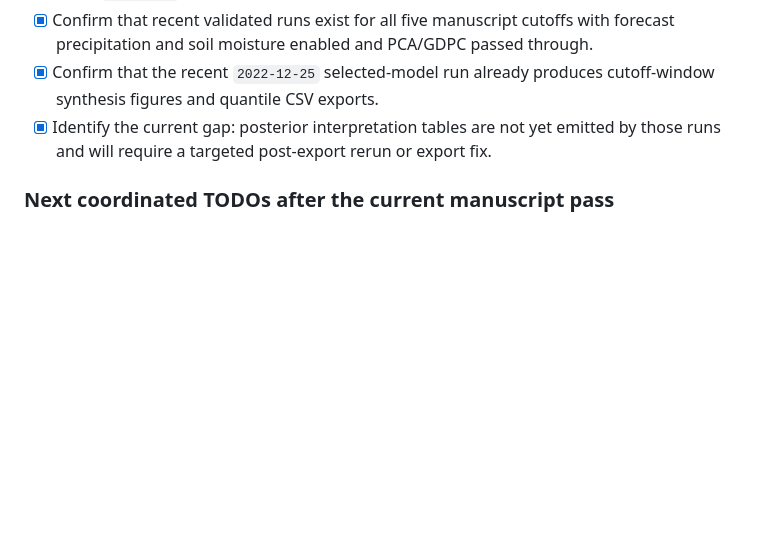
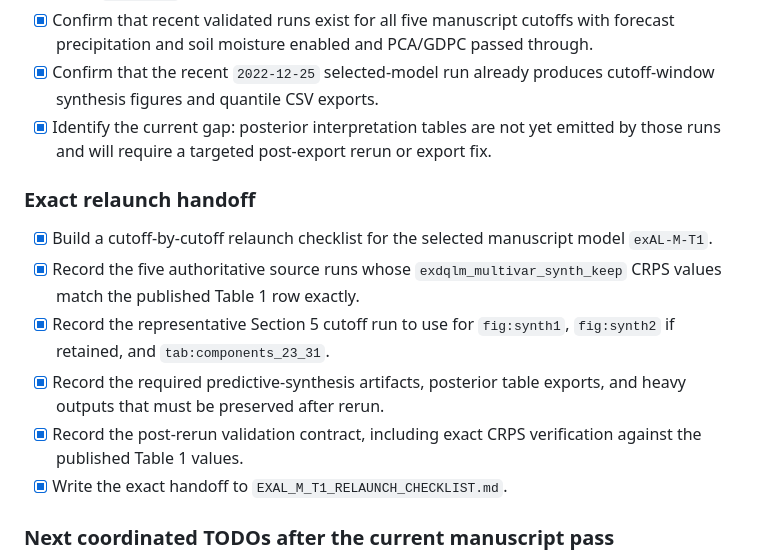
Before and after one commit to AntonioAPDL/Evironmetrics---REVISED-DOC-2, a Markdown page: MANUSCRIPT_REVISION_CHECKLIST.md, the part around the change. Rendered like a GitHub page; blank space fills up the shorter version.

```diff
--- a/MANUSCRIPT_REVISION_CHECKLIST.md
+++ b/MANUSCRIPT_REVISION_CHECKLIST.md
@@ -885,6 +885,14 @@ Use this as the working order when actually editing the manuscript.
 - [x] Confirm that the recent `2022-12-25` selected-model run already produces cutoff-window synthesis figures and quantile CSV exports.
 - [x] Identify the current gap: posterior interpretation tables are not yet emitted by those runs and will require a targeted post-export rerun or export fix.
 
+### Exact relaunch handoff
+- [x] Build a cutoff-by-cutoff relaunch checklist for the selected manuscript model `exAL-M-T1`.
+- [x] Record the five authoritative source runs whose `exdqlm_multivar_synth_keep` CRPS values match the published Table 1 row exactly.
+- [x] Record the representative Section 5 cutoff run to use for `fig:synth1`, `fig:synth2` if retained, and `tab:components_23_31`.
+- [x] Record the required predictive-synthesis artifacts, posterior table exports, and heavy outputs that must be preserved after rerun.
+- [x] Record the post-rerun validation contract, including exact CRPS verification against the published Table 1 values.
+- [x] Write the exact handoff to `EXAL_M_T1_RELAUNCH_CHECKLIST.md`.
+
 ### Next coordinated TODOs after the current manuscript pass
 - [ ] Refresh every interpretation-dependent table and figure so it is generated from the same final `exAL-M-T1` run that produced the CRPS values reported in Table~1.
   - This includes the covariate-effects table, the dry/wet regime figures, the predictive-synthesis figure, and any appendix summaries that still depend on an older run.
```
Also changed, not shown: EXAL_M_T1_RELAUNCH_CHECKLIST.md (added, +208 -0 lines), FIGURE_TABLE_PROVENANCE.md (+15 -0 lines).
